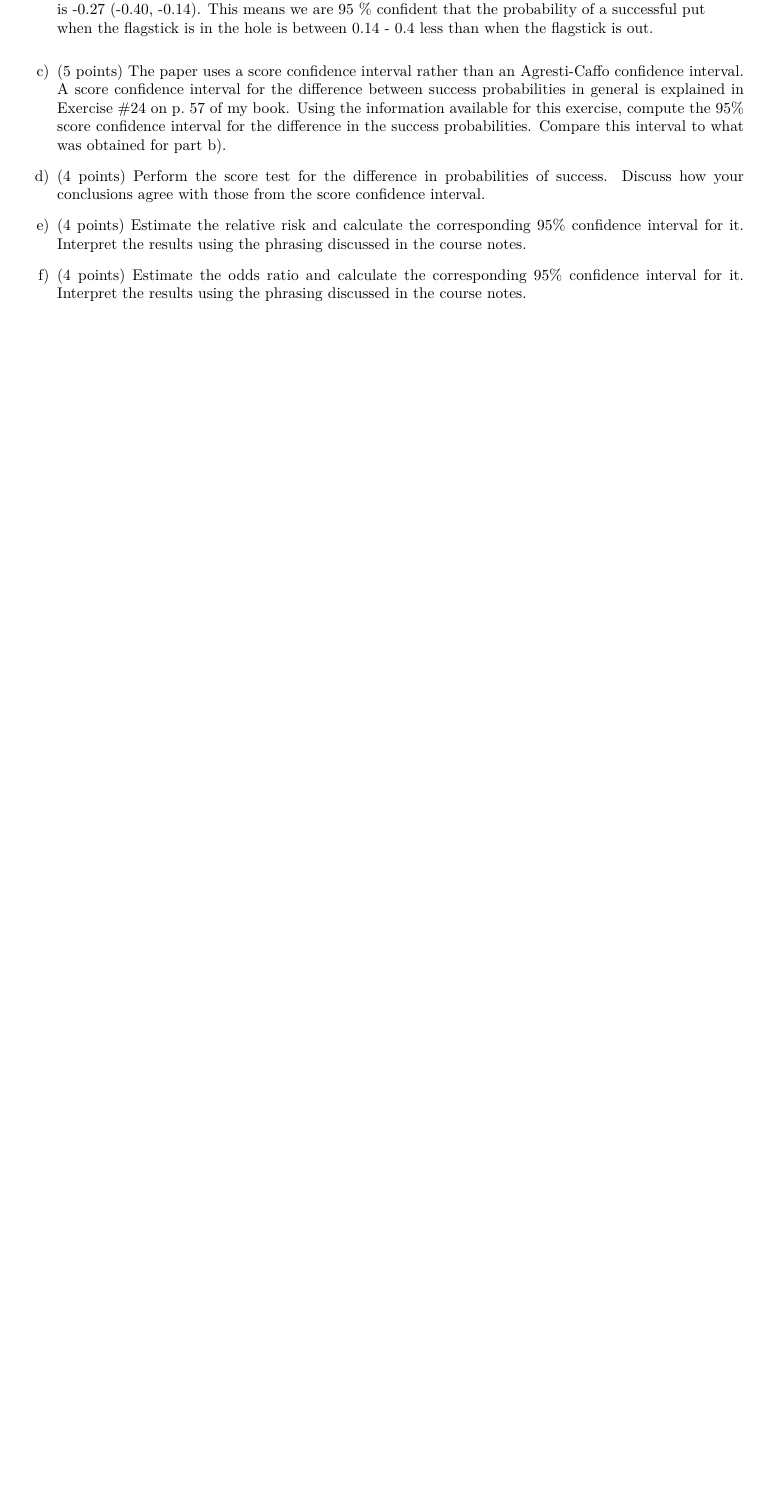
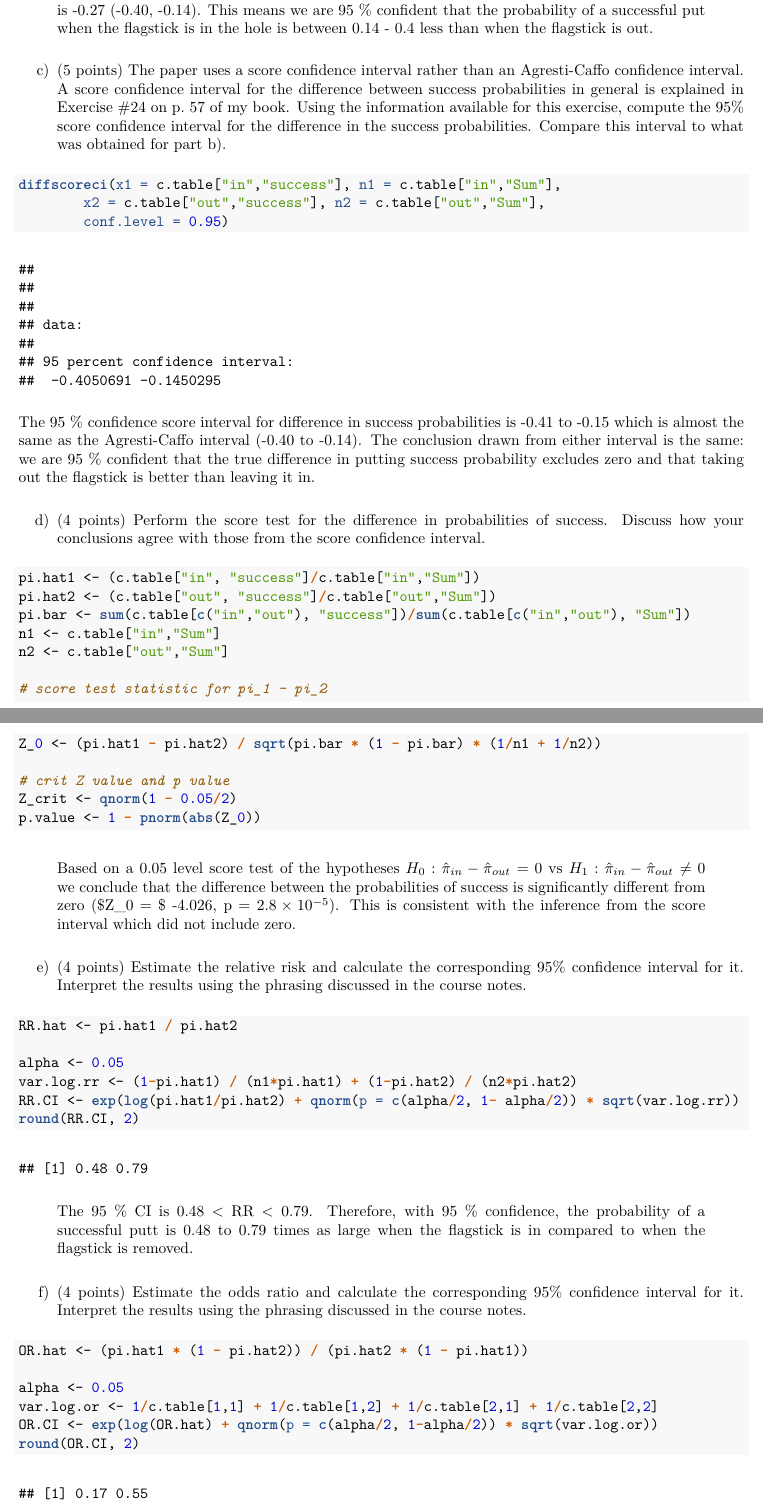
Before and after one commit to dnguyen2017/categorical, an R Markdown document (STAT875_project_1.Rmd): part of page 5 of 5 before the commit and two parts of pages 5 and 6 of 6 after it, the two joined at a grey line, cut so that both start at the same text, the shorter picture padded with empty space. The pictures show the output file STAT875_project_1.pdf that the author committed with the source.

Commit message:
finished problem 2

````diff
--- a/STAT875_project_1.Rmd
+++ b/STAT875_project_1.Rmd
@@ -153,16 +153,52 @@ wald2ci(x1 = c.table["in","success"], n1 = c.table["in","Sum"],
 
 c)	(5 points) The paper uses a score confidence interval rather than an Agresti-Caffo confidence interval. A score confidence interval for the difference between success probabilities in general is explained in Exercise #24 on p. 57 of my book. Using the information available for this exercise, compute the 95% score confidence interval for the difference in the success probabilities. Compare this interval to what was obtained for part b).
 
+```{r}
+diffscoreci(x1 = c.table["in","success"], n1 = c.table["in","Sum"],
+        x2 = c.table["out","success"], n2 = c.table["out","Sum"],
+        conf.level = 0.95)
+```
 
+The 95 % confidence score interval for difference in success probabilities is -0.41 to -0.15 which is almost the same as the Agresti-Caffo interval (-0.40 to -0.14). The conclusion drawn from either interval is the same: we are 95 % confident that the true difference in putting success probability excludes zero and that taking out the flagstick is better than leaving it in.
 
 d)	(4 points) Perform the score test for the difference in probabilities of success. Discuss how your conclusions agree with those from the score confidence interval.
 
+```{r}
+pi.hat1 <- (c.table["in", "success"]/c.table["in","Sum"])
+pi.hat2 <- (c.table["out", "success"]/c.table["out","Sum"])
+pi.bar <- sum(c.table[c("in","out"), "success"])/sum(c.table[c("in","out"), "Sum"])
+n1 <- c.table["in","Sum"]
+n2 <- c.table["out","Sum"]
 
+# score test statistic for pi_1 - pi_2
+Z_0 <- (pi.hat1 - pi.hat2) / sqrt(pi.bar * (1 - pi.bar) * (1/n1 + 1/n2))
+
+# crit Z value and p value
+Z_crit <- qnorm(1 - 0.05/2)
+p.value <- 1 - pnorm(abs(Z_0))
+```
+
+> Based on a 0.05 level score test of the hypotheses $H_0: \hat\pi_{in} - \hat\pi_{out} = 0$ vs $H_1: \hat\pi_{in} - \hat\pi_{out} \neq 0$ we conclude that the difference between the probabilities of success is significantly different from zero ($Z_0 = $ `r round(Z_0, 3)`, p = $2.8 \times 10^{-5}$). This is consistent with the inference from the score interval which did not include zero.
 
 e)	(4 points) Estimate the relative risk and calculate the corresponding 95% confidence interval for it. Interpret the results using the phrasing discussed in the course notes.
 
+```{r}
+RR.hat <- pi.hat1 / pi.hat2
 
+alpha <- 0.05
+var.log.rr <- (1-pi.hat1) / (n1*pi.hat1) + (1-pi.hat2) / (n2*pi.hat2)
+RR.CI <- exp(log(pi.hat1/pi.hat2) + qnorm(p = c(alpha/2, 1- alpha/2)) * sqrt(var.log.rr))
+round(RR.CI, 2)
+```
+
+> The 95 % CI is 0.48 < RR < 0.79. Therefore, with 95 % confidence, the probability of a successful putt is 0.48 to 0.79 times as large when the flagstick is in compared to when the flagstick is removed.
 
 f)	(4 points) Estimate the odds ratio and calculate the corresponding 95% confidence interval for it. Interpret the results using the phrasing discussed in the course notes.
 
+```{r}
+OR.hat <- (pi.hat1 * (1 - pi.hat2)) / (pi.hat2 * (1 - pi.hat1))
 
+alpha <- 0.05
+var.log.or <- 1/c.table[1,1] + 1/c.table[1,2] + 1/c.table[2,1] + 1/c.table[2,2]
+OR.CI <- exp(log(OR.hat) + qnorm(p = c(alpha/2, 1-alpha/2)) * sqrt(var.log.or))
+round(OR.CI, 2)
````
Also changed, not shown: STAT875_project_1.pdf, STAT875_project_1.Rmd (5 more changed lines).
